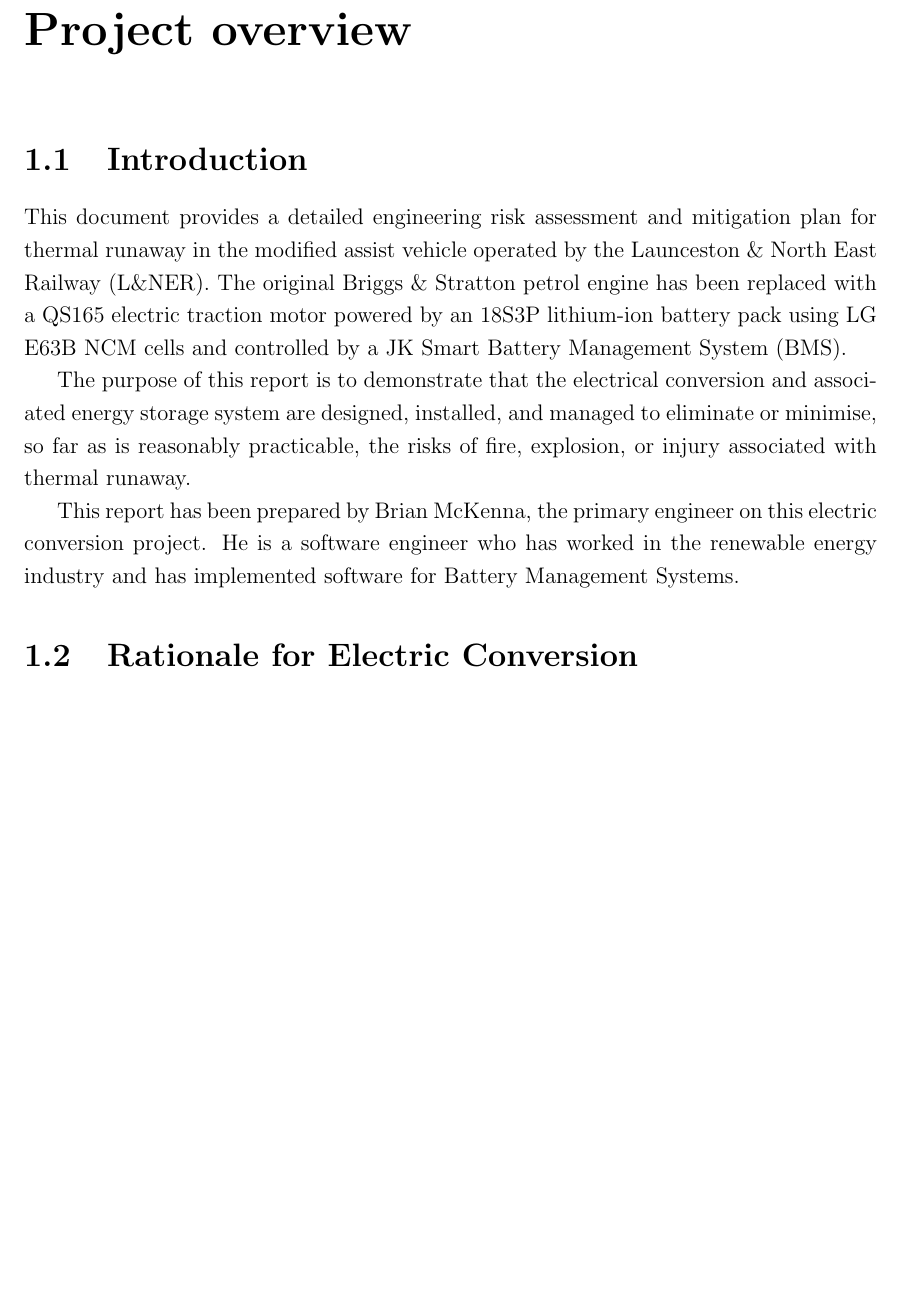
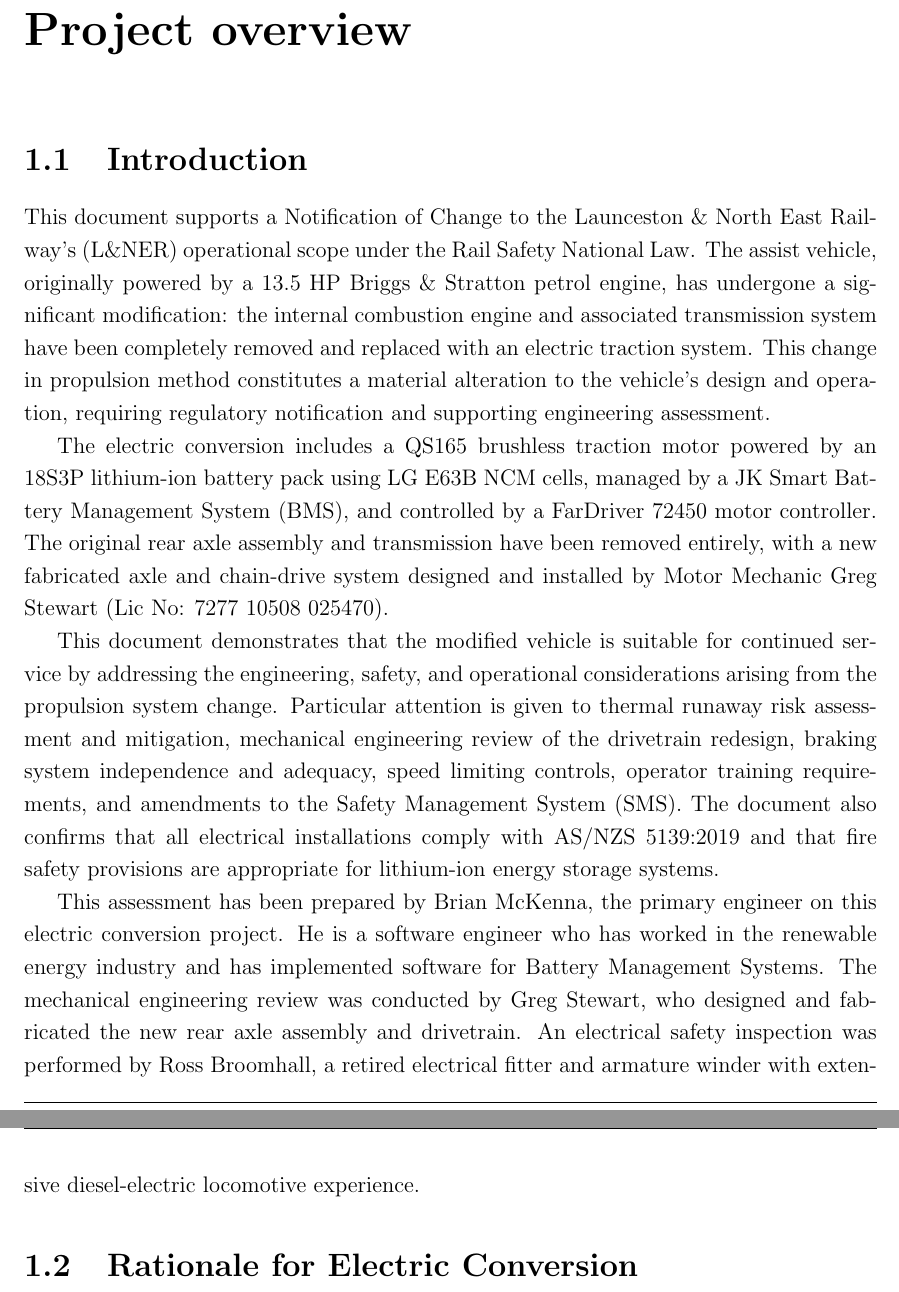
Before and after one commit to puffnfresh/lner-docs, a LaTeX document (Thermal.tex): part of page 5 of 65 before the commit and two parts of pages 5 and 6 of 66 after it, the two joined at a grey line, cut so that both start at the same text, the shorter picture padded with empty space. Compiled offline with pdfLaTeX.

Commit message:
Update introduction

```diff
--- a/Thermal.tex
+++ b/Thermal.tex
@@ -68,11 +68,13 @@
 
 \section{Introduction}
 
-This document provides a detailed engineering risk assessment and mitigation plan for thermal runaway in the modified assist vehicle operated by the Launceston \& North East Railway (L\&NER). The original Briggs \& Stratton petrol engine has been replaced with a QS165 electric traction motor powered by an 18S3P lithium-ion battery pack using LG E63B NCM cells and controlled by a JK Smart Battery Management System (BMS).
+This document supports a Notification of Change to the Launceston \& North East Railway's (L\&NER) operational scope under the Rail Safety National Law. The assist vehicle, originally powered by a 13.5~HP Briggs \& Stratton petrol engine, has undergone a significant modification: the internal combustion engine and associated transmission system have been completely removed and replaced with an electric traction system. This change in propulsion method constitutes a material alteration to the vehicle's design and operation, requiring regulatory notification and supporting engineering assessment.
 
-The purpose of this report is to demonstrate that the electrical conversion and associated energy storage system are designed, installed, and managed to eliminate or minimise, so far as is reasonably practicable, the risks of fire, explosion, or injury associated with thermal runaway.
+The electric conversion includes a QS165 brushless traction motor powered by an 18S3P lithium-ion battery pack using LG E63B NCM cells, managed by a JK Smart Battery Management System (BMS), and controlled by a FarDriver 72450 motor controller. The original rear axle assembly and transmission have been removed entirely, with a new fabricated axle and chain-drive system designed and installed by Motor Mechanic Greg Stewart (Lic No: 7277 10508 025470).
 
-This report has been prepared by Brian McKenna, the primary engineer on this electric conversion project. He is a software engineer who has worked in the renewable energy industry and has implemented software for Battery Management Systems.
+This document demonstrates that the modified vehicle is suitable for continued service by addressing the engineering, safety, and operational considerations arising from the propulsion system change. Particular attention is given to thermal runaway risk assessment and mitigation, mechanical engineering review of the drivetrain redesign, braking system independence and adequacy, speed limiting controls, operator training requirements, and amendments to the Safety Management System (SMS). The document also confirms that all electrical installations comply with AS/NZS~5139:2019 and that fire safety provisions are appropriate for lithium-ion energy storage systems.
+
+This assessment has been prepared by Brian McKenna, the primary engineer on this electric conversion project. He is a software engineer who has worked in the renewable energy industry and has implemented software for Battery Management Systems. The mechanical engineering review was conducted by Greg Stewart, who designed and fabricated the new rear axle assembly and drivetrain. An electrical safety inspection was performed by Ross Broomhall, a retired electrical fitter and armature winder with extensive diesel-electric locomotive experience.
 
 \section{Rationale for Electric Conversion}
 
```
